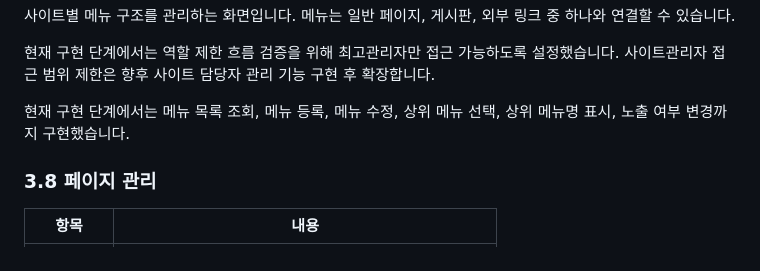
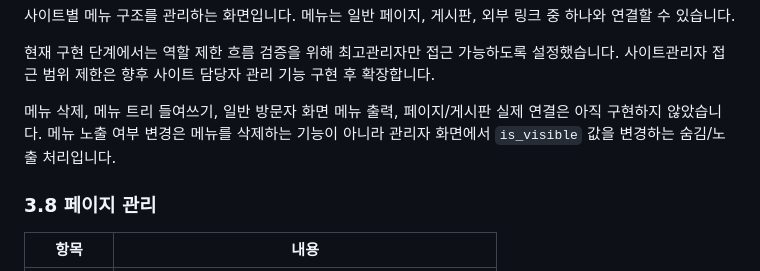
Before and after one commit to kimsixsue/university-cms-php, a Markdown page: docs/screens.md, the part around the change. Drawn GitHub-style.

```diff
--- a/docs/screens.md
+++ b/docs/screens.md
@@ -106,7 +106,7 @@
 
 현재 구현 단계에서는 역할 제한 흐름 검증을 위해 최고관리자만 접근 가능하도록 설정했습니다. 사이트관리자 접근 범위 제한은 향후 사이트 담당자 관리 기능 구현 후 확장합니다.
 
-현재 구현 단계에서는 메뉴 목록 조회, 메뉴 등록, 메뉴 수정, 상위 메뉴 선택, 상위 메뉴명 표시, 노출 여부 변경까지 구현했습니다.
+메뉴 삭제, 메뉴 트리 들여쓰기, 일반 방문자 화면 메뉴 출력, 페이지/게시판 실제 연결은 아직 구현하지 않았습니다. 메뉴 노출 여부 변경은 메뉴를 삭제하는 기능이 아니라 관리자 화면에서 `is_visible` 값을 변경하는 숨김/노출 처리입니다.
 
 ### 3.8 페이지 관리
 
```
Also changed, not shown: README.md (+1 -1 lines).
